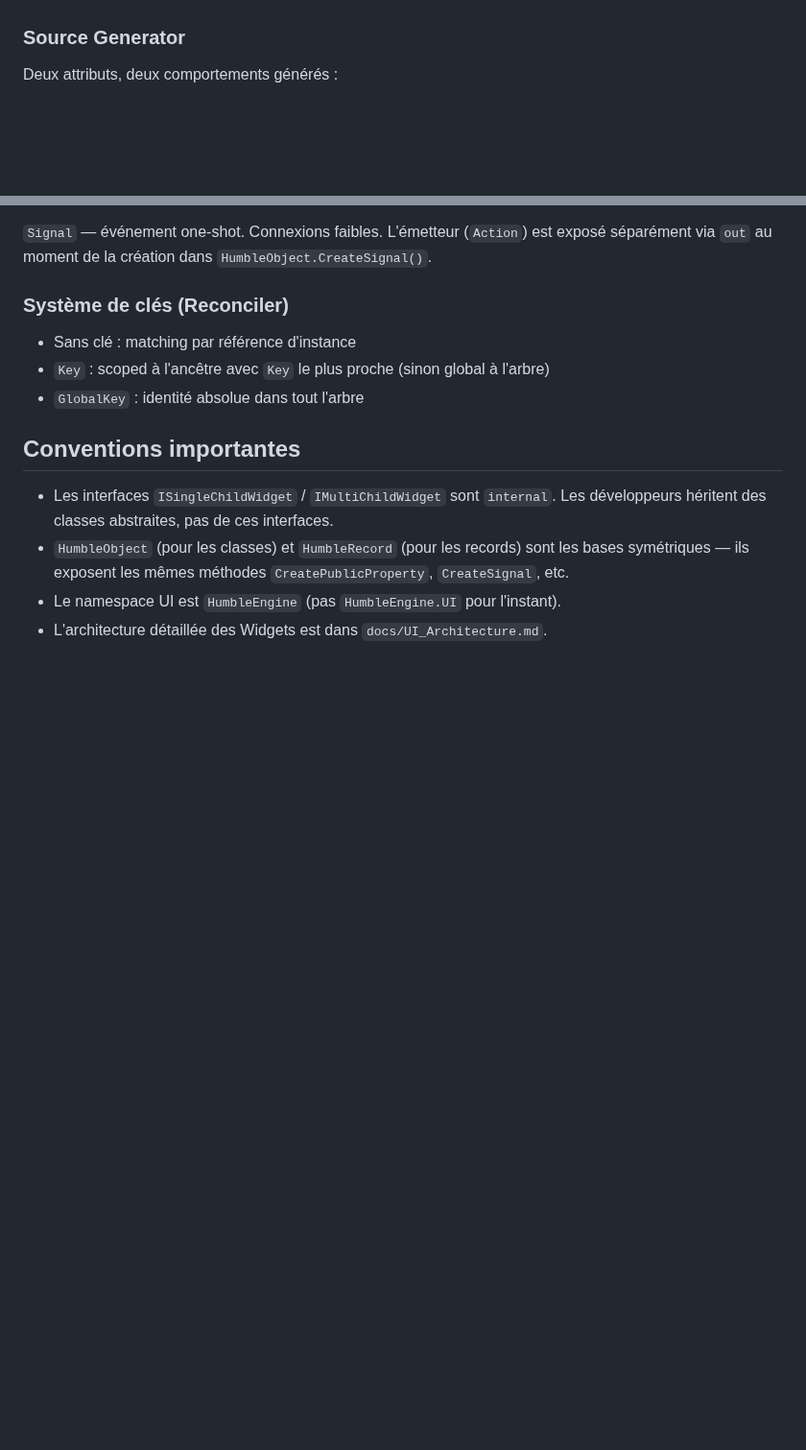
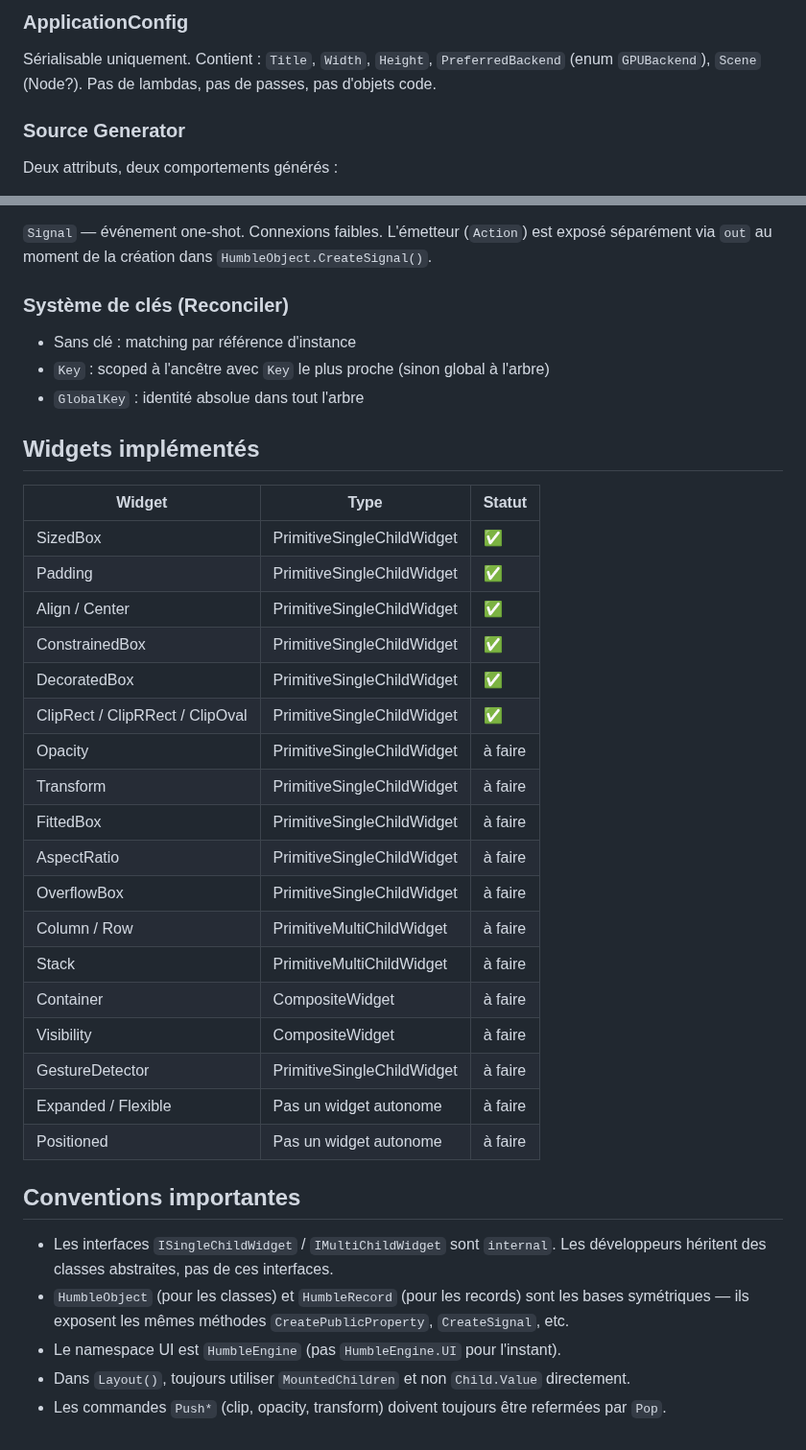
Before and after one commit to OmarAboudou/HumbleEngine, a Markdown page: CLAUDE.md, 2 parts joined by grey strips. Shown at 96% size. GitHub-like rendering; blank space fills up the shorter version.

```diff
--- a/CLAUDE.md
+++ b/CLAUDE.md
@@ -75,3 +128,6 @@ Il n'y a pas de `DesiredSize` séparé — `Size` est la seule source de vérit
+### ApplicationConfig
+
+Sérialisable uniquement. Contient : `Title`, `Width`, `Height`, `PreferredBackend` (enum `GPUBackend`), `Scene` (Node?). Pas de lambdas, pas de passes, pas d'objets code.
 
 ### Source Generator
 
@@ -111,9 +167,33 @@ Algorithme en deux phases : Phase 1 détermine le sort de chaque widget (réutil
 - `Key` : scoped à l'ancêtre avec `Key` le plus proche (sinon global à l'arbre)
 - `GlobalKey` : identité absolue dans tout l'arbre
 
+## Widgets implémentés
+
+| Widget | Type | Statut |
+|---|---|---|
+| SizedBox | PrimitiveSingleChildWidget | ✅ |
+| Padding | PrimitiveSingleChildWidget | ✅ |
+| Align / Center | PrimitiveSingleChildWidget | ✅ |
+| ConstrainedBox | PrimitiveSingleChildWidget | ✅ |
+| DecoratedBox | PrimitiveSingleChildWidget | ✅ |
+| ClipRect / ClipRRect / ClipOval | PrimitiveSingleChildWidget | ✅ |
+| Opacity | PrimitiveSingleChildWidget | à faire |
+| Transform | PrimitiveSingleChildWidget | à faire |
+| FittedBox | PrimitiveSingleChildWidget | à faire |
+| AspectRatio | PrimitiveSingleChildWidget | à faire |
+| OverflowBox | PrimitiveSingleChildWidget | à faire |
+| Column / Row | PrimitiveMultiChildWidget | à faire |
+| Stack | PrimitiveMultiChildWidget | à faire |
+| Container | CompositeWidget | à faire |
+| Visibility | CompositeWidget | à faire |
+| GestureDetector | PrimitiveSingleChildWidget | à faire |
+| Expanded / Flexible | Pas un widget autonome | à faire |
+| Positioned | Pas un widget autonome | à faire |
+
 ## Conventions importantes
 
 - Les interfaces `ISingleChildWidget` / `IMultiChildWidget` sont `internal`. Les développeurs héritent des classes abstraites, pas de ces interfaces.
 - `HumbleObject` (pour les classes) et `HumbleRecord` (pour les records) sont les bases symétriques — ils exposent les mêmes méthodes `CreatePublicProperty`, `CreateSignal`, etc.
 - Le namespace UI est `HumbleEngine` (pas `HumbleEngine.UI` pour l'instant).
-- L'architecture détaillée des Widgets est dans `docs/UI_Architecture.md`.
+- Dans `Layout()`, toujours utiliser `MountedChildren` et non `Child.Value` directement.
+- Les commandes `Push*` (clip, opacity, transform) doivent toujours être refermées par `Pop`.
```
Also changed, not shown: other parts of CLAUDE.md (+60 -7 lines).
